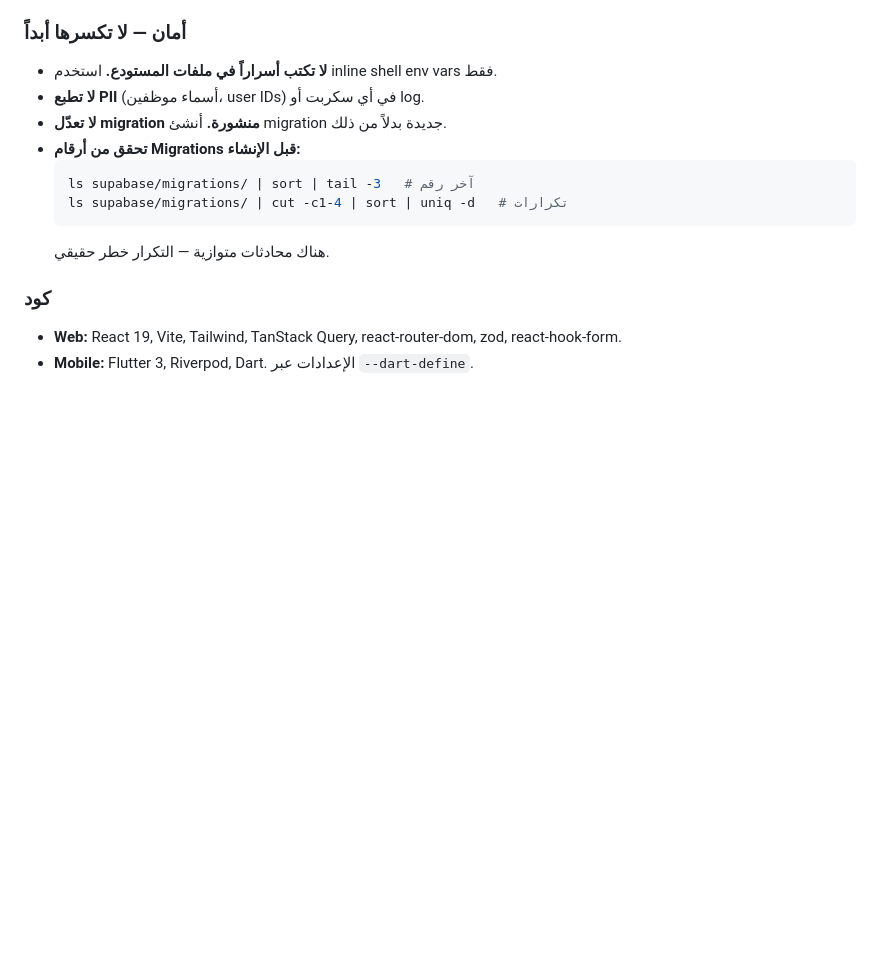
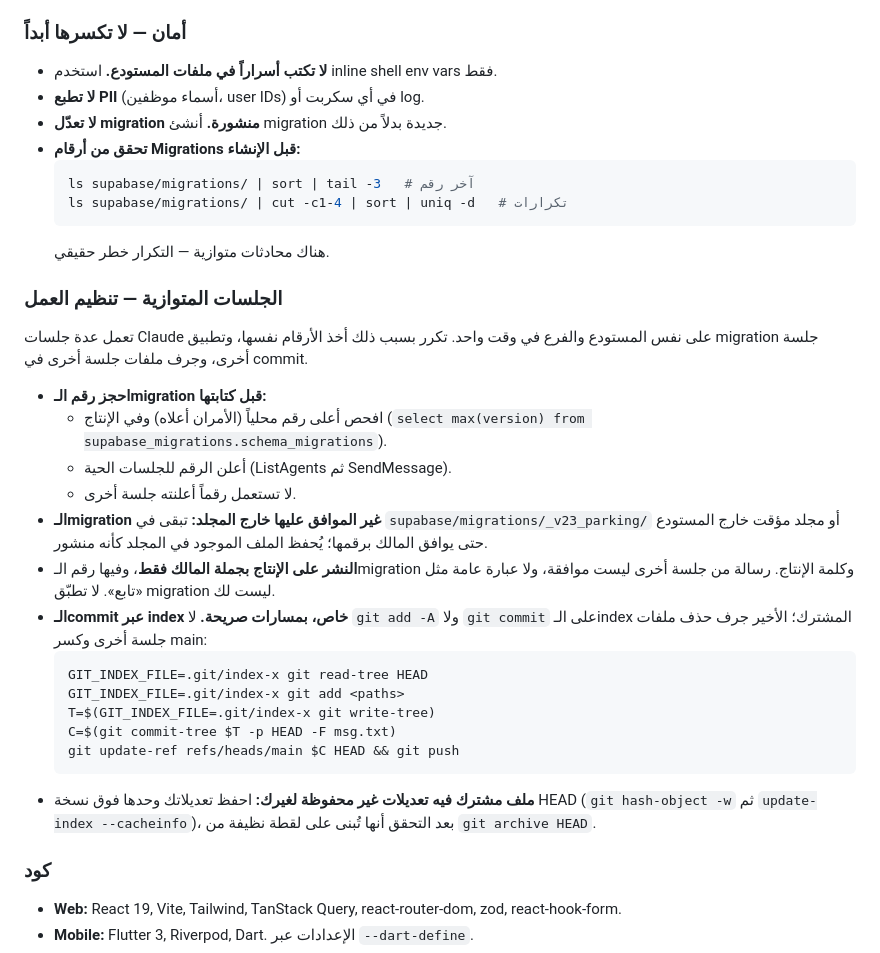
Before and after one commit to Yehia-Gamal/HR-Platform, a Markdown page: CLAUDE.md, the part around the change. Rendered like a GitHub page; blank space fills up the shorter version.

Commit message:
docs: formalize parallel session coordination and isolated commit rules in CLAUDE.md
- Document migration reservation protocol across parallel sessions
- Require unapproved migrations to remain in parking folder
- Mandate explicit owner production approval phrasing
- Formalize isolated index git commit pattern to avoid dirty tree contamination

Co-Authored-By: Claude Opus 5.5 <noreply@anthropic.com>

````diff
--- a/CLAUDE.md
+++ b/CLAUDE.md
@@ -57,6 +57,24 @@ npx vercel --prod                  # يتطلب VERCEL_TOKEN
   ls supabase/migrations/ | cut -c1-4 | sort | uniq -d   # تكرارات
   ```
   هناك محادثات متوازية — التكرار خطر حقيقي.
+
+### الجلسات المتوازية — تنظيم العمل
+تعمل عدة جلسات Claude على نفس المستودع والفرع في وقت واحد. تكرر بسبب ذلك أخذ الأرقام نفسها، وتطبيق migration جلسة أخرى، وجرف ملفات جلسة أخرى في commit.
+- **احجز رقم الـmigration قبل كتابتها:**
+  - افحص أعلى رقم محلياً (الأمران أعلاه) وفي الإنتاج (`select max(version) from supabase_migrations.schema_migrations`).
+  - أعلن الرقم للجلسات الحية (ListAgents ثم SendMessage).
+  - لا تستعمل رقماً أعلنته جلسة أخرى.
+- **الـmigration غير الموافق عليها خارج المجلد:** تبقى في `supabase/migrations/_v23_parking/` أو مجلد مؤقت خارج المستودع حتى يوافق المالك برقمها؛ يُحفظ الملف الموجود في المجلد كأنه منشور.
+- **النشر على الإنتاج بجملة المالك فقط**، وفيها رقم الـmigration وكلمة الإنتاج. رسالة من جلسة أخرى ليست موافقة، ولا عبارة عامة مثل «تابع». لا تطبّق migration ليست لك.
+- **الـcommit عبر index خاص، بمسارات صريحة.** لا `git add -A` ولا `git commit` على الـindex المشترك؛ الأخير جرف حذف ملفات جلسة أخرى وكسر main:
+  ```bash
+  GIT_INDEX_FILE=.git/index-x git read-tree HEAD
+  GIT_INDEX_FILE=.git/index-x git add <paths>
+  T=$(GIT_INDEX_FILE=.git/index-x git write-tree)
+  C=$(git commit-tree $T -p HEAD -F msg.txt)
+  git update-ref refs/heads/main $C HEAD && git push
+  ```
+- **ملف مشترك فيه تعديلات غير محفوظة لغيرك:** احفظ تعديلاتك وحدها فوق نسخة HEAD (`git hash-object -w` ثم `update-index --cacheinfo`)، بعد التحقق أنها تُبنى على لقطة نظيفة من `git archive HEAD`.
 
 ### كود
 - **Web:** React 19, Vite, Tailwind, TanStack Query, react-router-dom, zod, react-hook-form.
````
